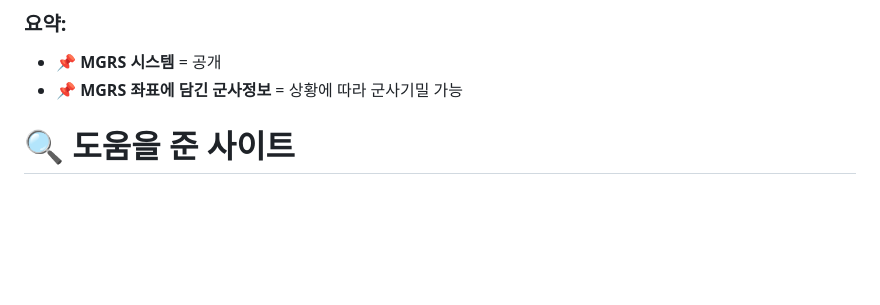
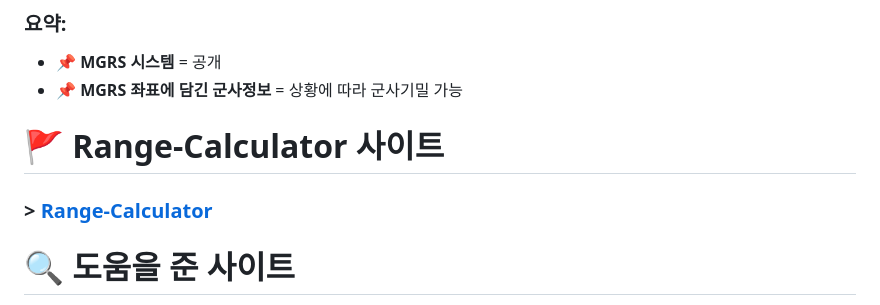
Before and after one commit to heerim0223/Range-Calculator, a Markdown page: README.md, the part around one of its changes. GitHub-like rendering; blank space fills up the shorter version.

```diff
--- a/README.md
+++ b/README.md
@@ -158,6 +158,8 @@ MGRS는 **전 세계 공용 좌표계**인 UTM(Universal Transverse Mercator)과
 - 📌 **MGRS 좌표에 담긴 군사정보** = 상황에 따라 군사기밀 가능
 
 
+# 🚩 Range-Calculator 사이트
+### **> [Range-Calculator](https://heerim0223.github.io/Range-Calculator/)**
 
 # 🔍 도움을 준 사이트
 - Earth Point(https://www.earthpoint.us/Convert.aspx)
```
Also changed, not shown: other parts of README.md (+1 -1 lines).
